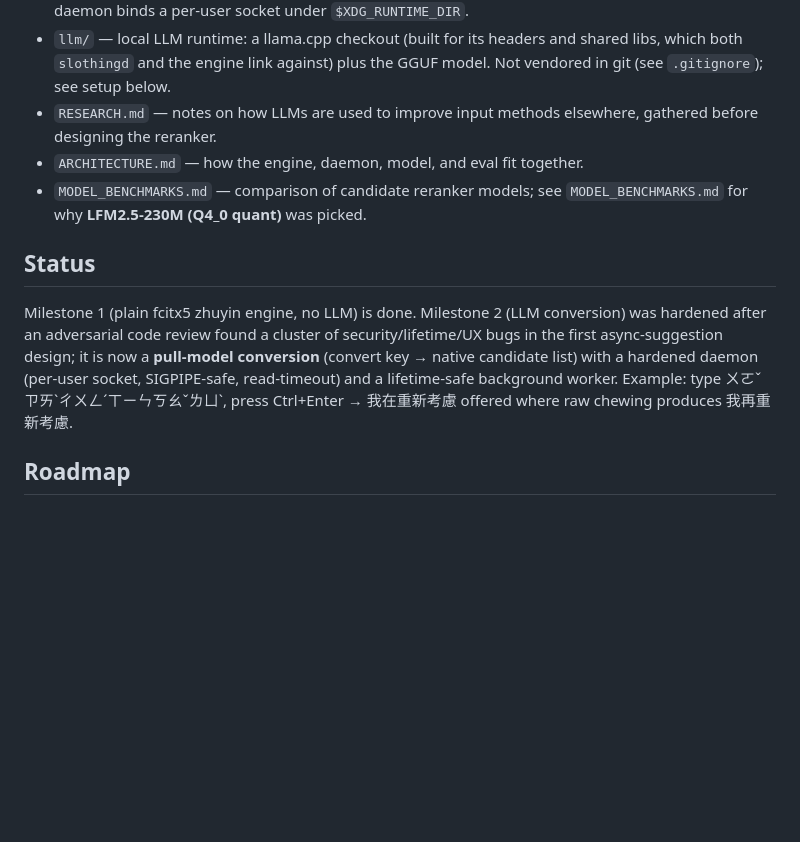
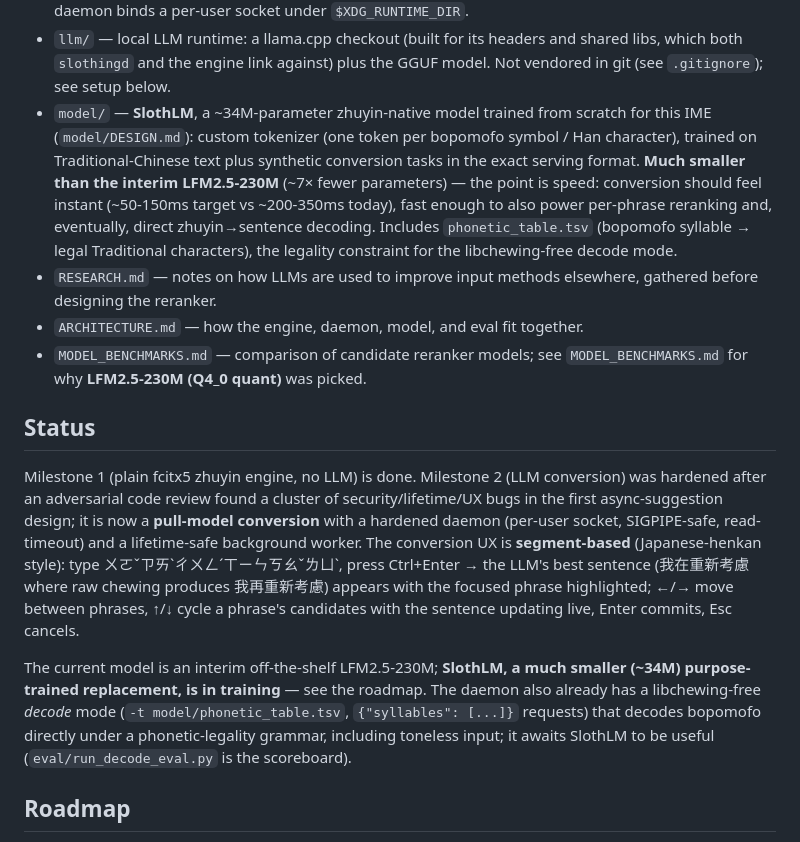
Before and after one commit to vieenrose/sloth-zhuyin-linux, a Markdown page: README.md, the part around one of its changes. Rendered like a GitHub page; blank space fills up the shorter version.

```diff
--- a/README.md
+++ b/README.md
@@ -22,6 +22,16 @@ An LLM-enhanced Zhuyin (Bopomofo) input method for fcitx5 on Ubuntu/Kubuntu.
 - `llm/` — local LLM runtime: a llama.cpp checkout (built for its headers
   and shared libs, which both `slothingd` and the engine link against) plus
   the GGUF model. Not vendored in git (see `.gitignore`); see setup below.
+- `model/` — **SlothLM**, a ~34M-parameter zhuyin-native model trained from
+  scratch for this IME (`model/DESIGN.md`): custom tokenizer (one token per
+  bopomofo symbol / Han character), trained on Traditional-Chinese text plus
+  synthetic conversion tasks in the exact serving format. **Much smaller than
+  the interim LFM2.5-230M** (~7× fewer parameters) — the point is speed:
+  conversion should feel instant (~50-150ms target vs ~200-350ms today),
+  fast enough to also power per-phrase reranking and, eventually,
+  direct zhuyin→sentence decoding. Includes `phonetic_table.tsv`
+  (bopomofo syllable → legal Traditional characters), the legality
+  constraint for the libchewing-free decode mode.
 - `RESEARCH.md` — notes on how LLMs are used to improve input methods
   elsewhere, gathered before designing the reranker.
 - `ARCHITECTURE.md` — how the engine, daemon, model, and eval fit together.
@@ -33,11 +43,21 @@ An LLM-enhanced Zhuyin (Bopomofo) input method for fcitx5 on Ubuntu/Kubuntu.
 Milestone 1 (plain fcitx5 zhuyin engine, no LLM) is done. Milestone 2 (LLM
 conversion) was hardened after an adversarial code review found a cluster of
 security/lifetime/UX bugs in the first async-suggestion design; it is now a
-**pull-model conversion** (convert key → native candidate list) with a
-hardened daemon (per-user socket, SIGPIPE-safe, read-timeout) and a
-lifetime-safe background worker. Example: type ㄨㄛˇㄗㄞˋㄔㄨㄥˊㄒㄧㄣㄎㄠˇㄌㄩˋ,
-press Ctrl+Enter → 我在重新考慮 offered where raw chewing produces
-我再重新考慮.
+**pull-model conversion** with a hardened daemon (per-user socket,
+SIGPIPE-safe, read-timeout) and a lifetime-safe background worker. The
+conversion UX is **segment-based** (Japanese-henkan style): type
+ㄨㄛˇㄗㄞˋㄔㄨㄥˊㄒㄧㄣㄎㄠˇㄌㄩˋ, press Ctrl+Enter → the LLM's best sentence
+(我在重新考慮 where raw chewing produces 我再重新考慮) appears with the
+focused phrase highlighted; ←/→ move between phrases, ↑/↓ cycle a phrase's
+candidates with the sentence updating live, Enter commits, Esc cancels.
+
+The current model is an interim off-the-shelf LFM2.5-230M; **SlothLM, a much
+smaller (~34M) purpose-trained replacement, is in training** — see the
+roadmap. The daemon also already has a libchewing-free *decode* mode
+(`-t model/phonetic_table.tsv`, `{"syllables": [...]}` requests) that decodes
+bopomofo directly under a phonetic-legality grammar, including toneless
+input; it awaits SlothLM to be useful (`eval/run_decode_eval.py` is the
+scoreboard).
 
 ## Roadmap
 
```
Also changed, not shown: other parts of README.md (+33 -18 lines).
